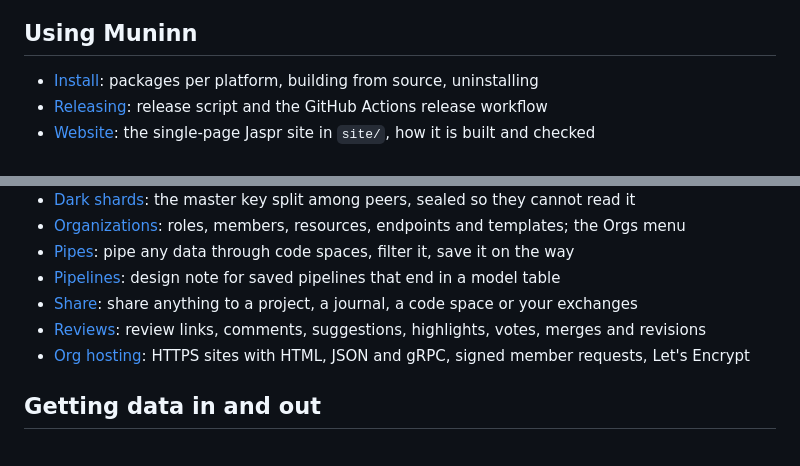
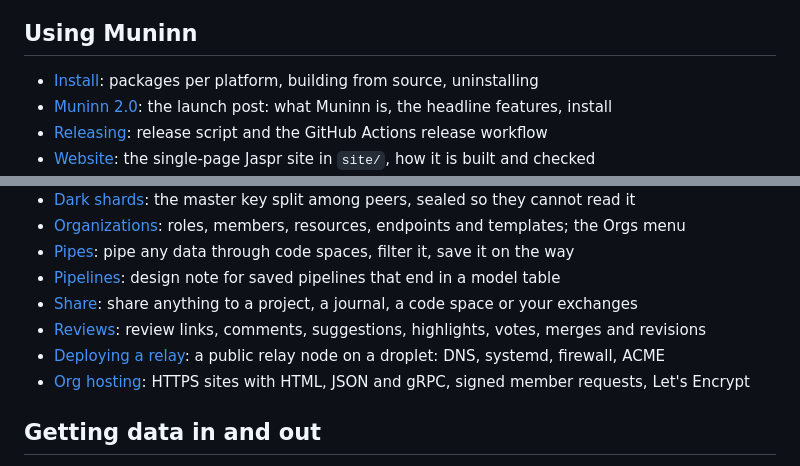
Before and after one commit to WeirdBrains/muninn, a Markdown page: docs/README.md, 2 parts joined by grey strips. Rendered like a GitHub page.

Commit message:
docs: plan for deploying a public relay (docs/deploy-relay.md)

```diff
--- a/docs/README.md
+++ b/docs/README.md
@@ -7,6 +7,7 @@ help (`?` or F1 in the TUI, `mnnn help <topic>` on the command line).
 ## Using Muninn
 
 - [Install](install.md): packages per platform, building from source, uninstalling
+- [Muninn 2.0](announcement-2.0.md): the launch post: what Muninn is, the headline features, install
 - [Releasing](release.md): release script and the GitHub Actions release workflow
 - [Website](website.md): the single-page Jaspr site in `site/`, how it is built and checked
 - [Command line](cli.md): global flags, environment, exit codes, man pages
@@ -44,6 +45,7 @@ help (`?` or F1 in the TUI, `mnnn help <topic>` on the command line).
 - [Pipelines](pipelines.md): design note for saved pipelines that end in a model table
 - [Share](share.md): share anything to a project, a journal, a code space or your exchanges
 - [Reviews](reviews.md): review links, comments, suggestions, highlights, votes, merges and revisions
+- [Deploying a relay](deploy-relay.md): a public relay node on a droplet: DNS, systemd, firewall, ACME
 - [Org hosting](org-hosting.md): HTTPS sites with HTML, JSON and gRPC, signed member requests, Let's Encrypt
 
 ## Getting data in and out
```
Also changed, not shown: docs/deploy-relay.md (added, +154 -0 lines).
